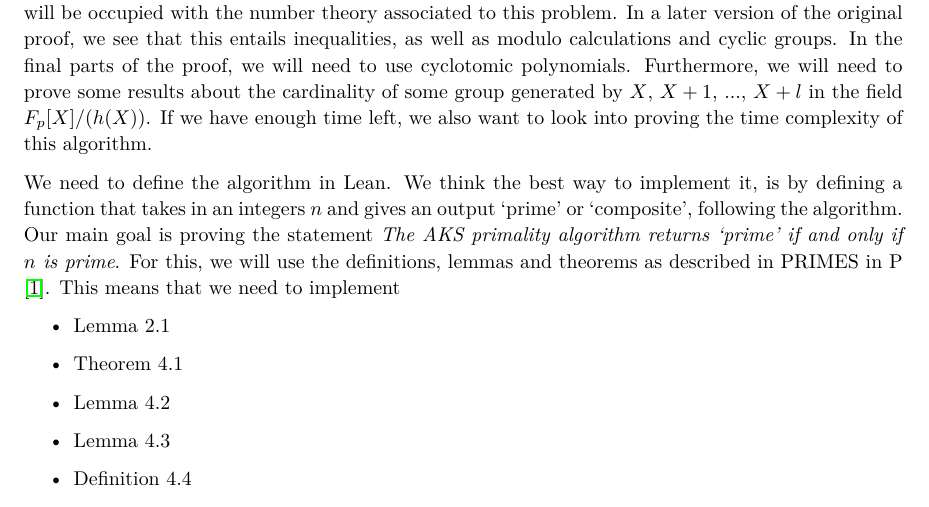
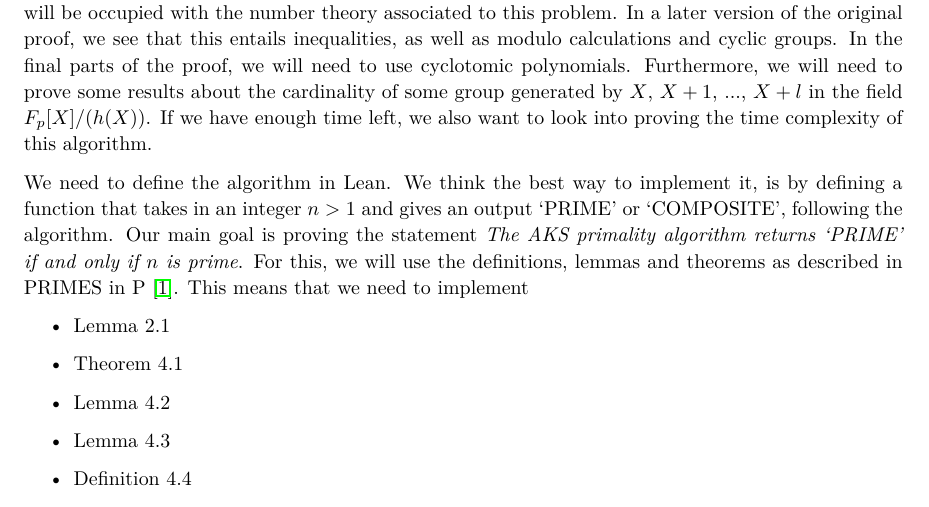
Before and after one commit to roxyvdk/FMiM_AKS-primality-test, a LaTeX problem sheet (Homework6.tex): part of the page, cut so that both start at the same text. Compiled offline with pdfLaTeX.

Commit message:
Update Homework6.tex

```diff
--- a/Homework6.tex
+++ b/Homework6.tex
@@ -103,8 +103,8 @@
 	If we have enough time left, we also want to look into proving the time complexity of this algorithm.
 
 
-	We need to define the algorithm in Lean. We think the best way to implement it, is by defining a function that takes in an integers $n$ and gives an output `prime' or `composite', following the algorithm.
-	Our main goal is proving the statement 	\textit{The AKS primality algorithm returns `prime' if and only if $n$ is prime}.
+	We need to define the algorithm in Lean. We think the best way to implement it, is by defining a function that takes in an integer $n>1$ and gives an output `PRIME' or `COMPOSITE', following the algorithm.
+	Our main goal is proving the statement \textit{The AKS primality algorithm returns `PRIME' if and only if $n$ is prime}.
 	For this, we will use the definitions, lemmas and theorems as described in PRIMES in P \cite{PRIMES in P}. This means that we need to implement
 	\begin{itemize}
 		\item Lemma 2.1
```
Also changed, not shown: Homework6.tex (3 more changed lines).
